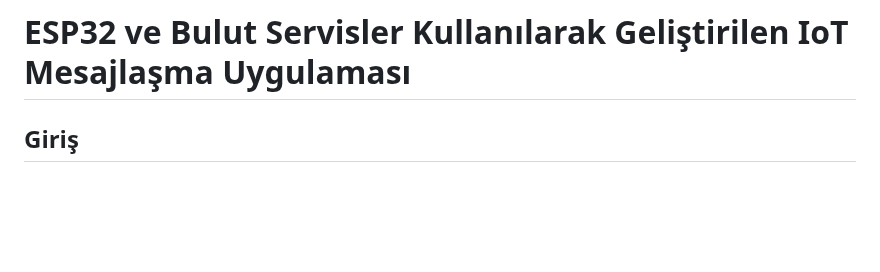
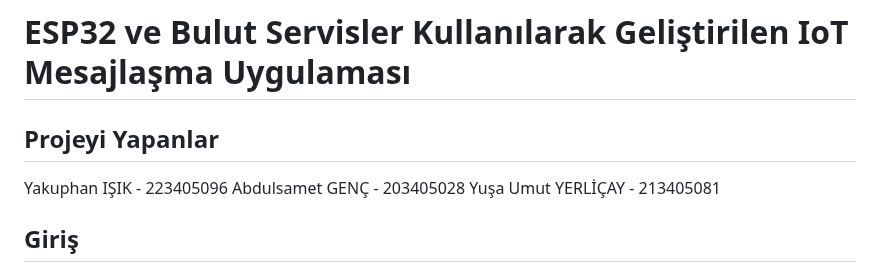
Before and after one commit to asGenn/Esp32-Mors, a Markdown page: README.md, the part around the change. Rendered like a GitHub page; blank space fills up the shorter version.

```diff
--- a/README.md
+++ b/README.md
@@ -1,4 +1,10 @@
 # ESP32 ve Bulut Servisler Kullanılarak Geliştirilen IoT Mesajlaşma Uygulaması
+
+## Projeyi Yapanlar
+
+Yakuphan IŞIK - 223405096
+Abdulsamet GENÇ - 203405028
+Yuşa Umut YERLİÇAY - 213405081
 
 ## Giriş
 
```
